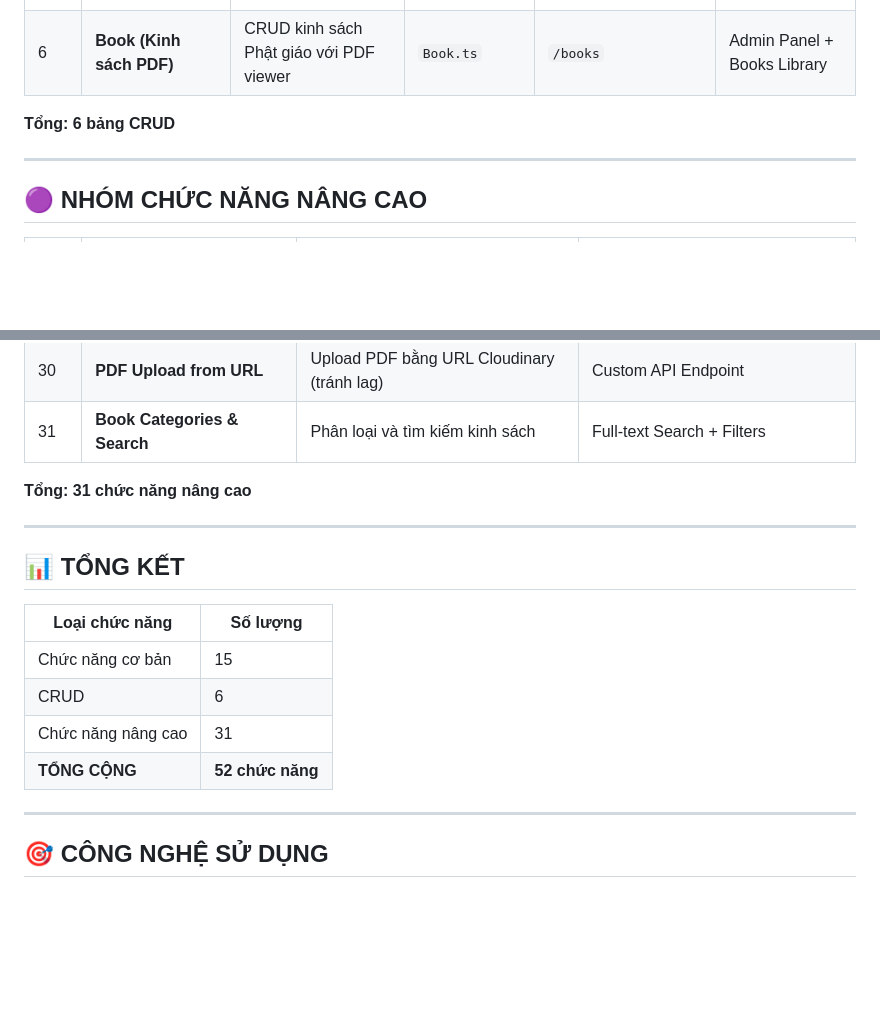
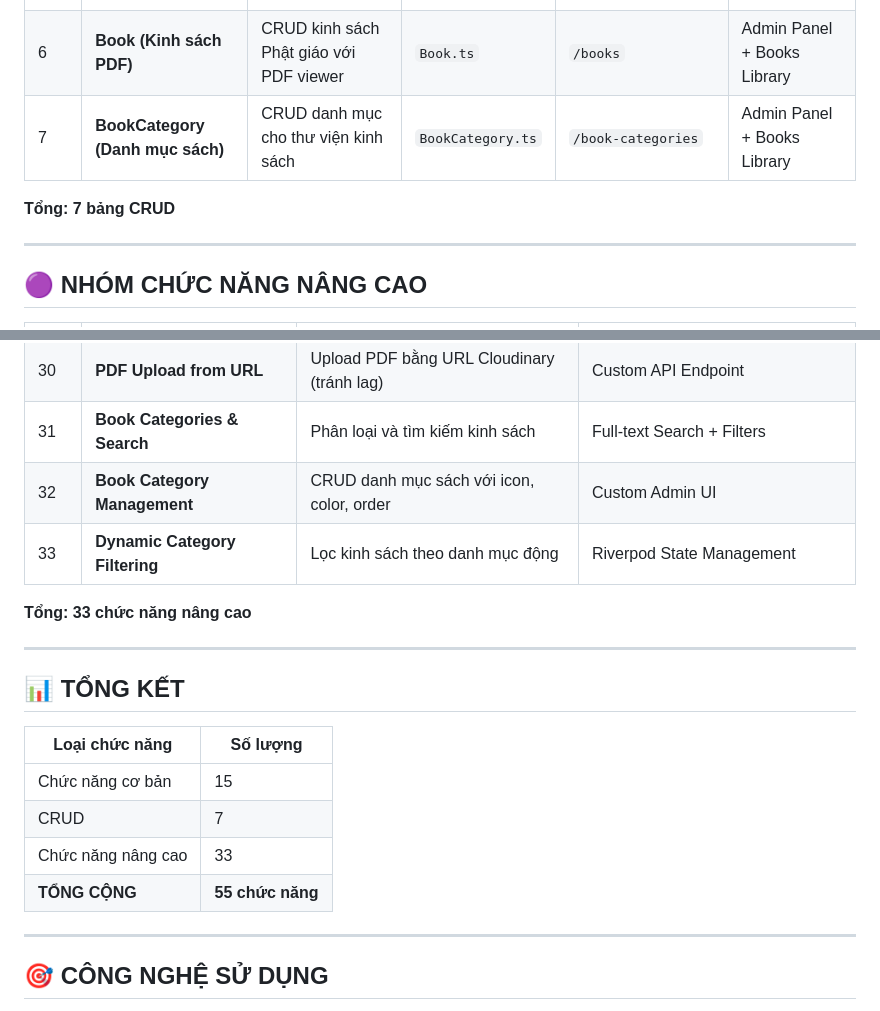
Before and after one commit to trahoangdev/thien-tam-app, a Markdown page: FEATURES_SUMMARY.md, 2 parts joined by grey strips. GitHub-like rendering; blank space fills up the shorter version.

Commit message:
docs: update FEATURES_SUMMARY with BookCategory CRUD
- Add BookCategory to CRUD section (7 total)
- Add Book Category Management to advanced features
- Update total feature count to 55

```diff
--- a/FEATURES_SUMMARY.md
+++ b/FEATURES_SUMMARY.md
@@ -34,8 +34,9 @@
 | 4 | **AdminUser (Quản trị viên)** | CRUD tài khoản admin với roles | `AdminUser.ts` | `/admin`, `/auth` | Admin Login |
 | 5 | **Audio (Thư viện âm thanh)** | CRUD audio Phật giáo với Cloudinary | `Audio.ts` | `/audio` | Admin Panel + Audio Library |
 | 6 | **Book (Kinh sách PDF)** | CRUD kinh sách Phật giáo với PDF viewer | `Book.ts` | `/books` | Admin Panel + Books Library |
+| 7 | **BookCategory (Danh mục sách)** | CRUD danh mục cho thư viện kinh sách | `BookCategory.ts` | `/book-categories` | Admin Panel + Books Library |
 
-**Tổng: 6 bảng CRUD**
+**Tổng: 7 bảng CRUD**
 
 ---
 
@@ -74,8 +75,10 @@
 | 29 | **Book Management (Admin)** | CRUD kinh sách PDF từ Admin Panel | Multer + Cloudinary + Flutter |
 | 30 | **PDF Upload from URL** | Upload PDF bằng URL Cloudinary (tránh lag) | Custom API Endpoint |
 | 31 | **Book Categories & Search** | Phân loại và tìm kiếm kinh sách | Full-text Search + Filters |
+| 32 | **Book Category Management** | CRUD danh mục sách với icon, color, order | Custom Admin UI |
+| 33 | **Dynamic Category Filtering** | Lọc kinh sách theo danh mục động | Riverpod State Management |
 
-**Tổng: 31 chức năng nâng cao**
+**Tổng: 33 chức năng nâng cao**
 
 ---
 
@@ -84,9 +87,9 @@
 | Loại chức năng | Số lượng |
 |----------------|----------|
 | Chức năng cơ bản | 15 |
-| CRUD | 6 |
-| Chức năng nâng cao | 31 |
-| **TỔNG CỘNG** | **52 chức năng** |
+| CRUD | 7 |
+| Chức năng nâng cao | 33 |
+| **TỔNG CỘNG** | **55 chức năng** |
 
 ---
 
```
